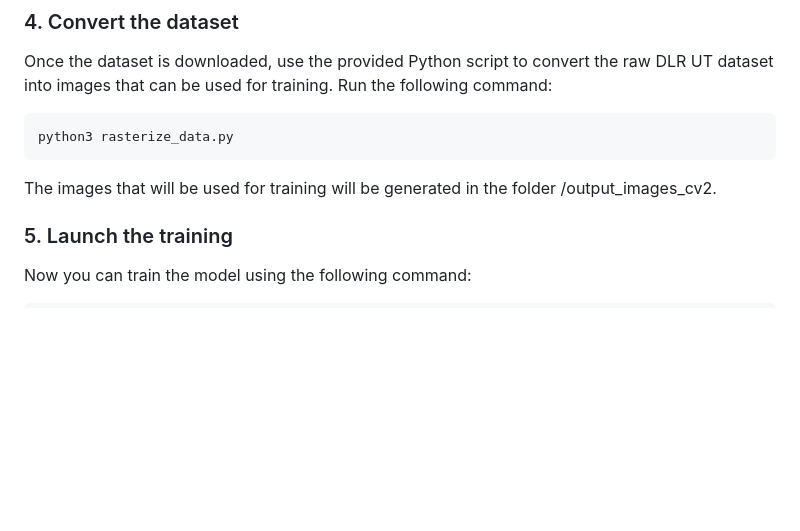
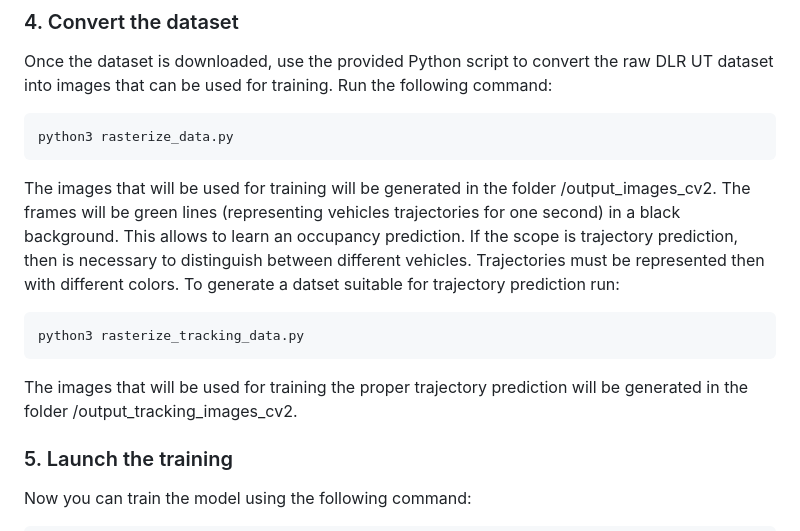
Before and after one commit to giovannilucente/generative_AI_trajectory_predictor, a Markdown page: README.md, the part around the change. GitHub-like rendering; blank space fills up the shorter version.

````diff
--- a/README.md
+++ b/README.md
@@ -42,6 +42,11 @@ Once the dataset is downloaded, use the provided Python script to convert the ra
 python3 rasterize_data.py
 ```
 The images that will be used for training will be generated in the folder /output_images_cv2.
+The frames will be green lines (representing vehicles trajectories for one second) in a black background. This allows to learn an occupancy prediction. If the scope is trajectory prediction, then is necessary to distinguish between different vehicles. Trajectories must be represented then with different colors. To generate a datset suitable for trajectory prediction run:
+```bash
+python3 rasterize_tracking_data.py
+```
+The images that will be used for training the proper trajectory prediction will be generated in the folder /output_tracking_images_cv2.
 
 ### 5. Launch the training
 Now you can train the model using the following command:
````
